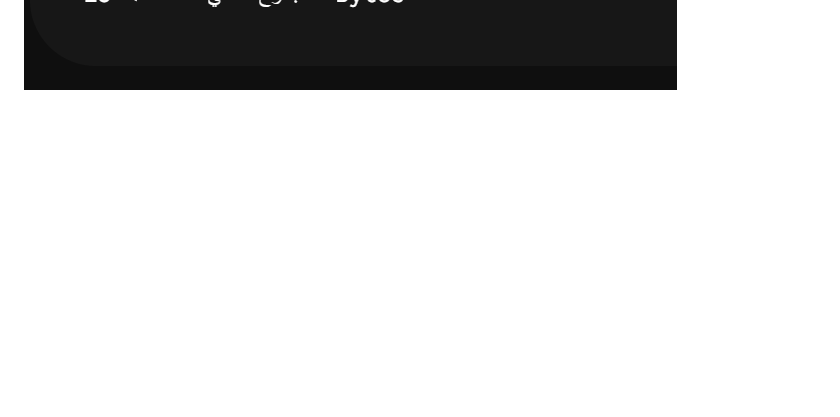
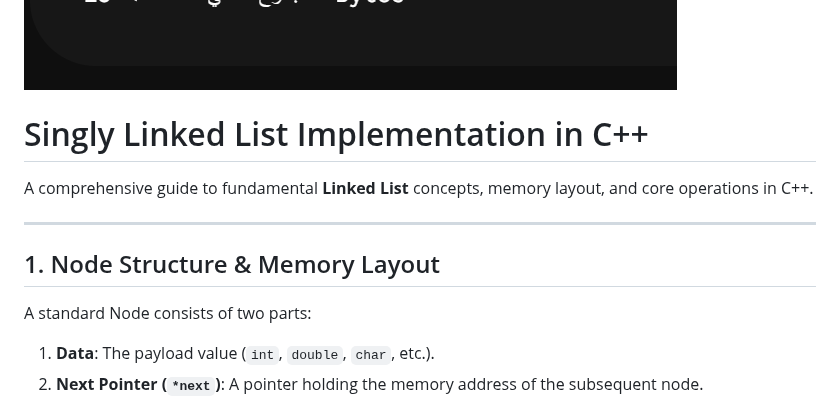
Before and after one commit to KamalAboueidd/Advanced-DSA, a Markdown page: README.md, the part around one of its changes. Drawn GitHub-style; blank space fills up the shorter version.

```diff
--- a/README.md
+++ b/README.md
@@ -76,3 +76,17 @@ void insertAtBegin(Node *&head, int value)
 ![Linked_List](LinkedList.png)
 ![Singly_Linked_List](SinglyLinkedList.png)
 ![NodeSize](NodeSize.png)
+
+
+#  Singly Linked List Implementation in C++
+
+A comprehensive guide to fundamental **Linked List** concepts, memory layout, and core operations in C++.
+
+---
+
+##  1. Node Structure & Memory Layout
+
+A standard Node consists of two parts:
+1. **Data**: The payload value (`int`, `double`, `char`, etc.).
+2. **Next Pointer (`*next`)**: A pointer holding the memory address of the subsequent node.
+
```
Also changed, not shown: other parts of README.md (+100 -0 lines), StructandClass...png (added), insertionOperations.png (added), 2 other files.
